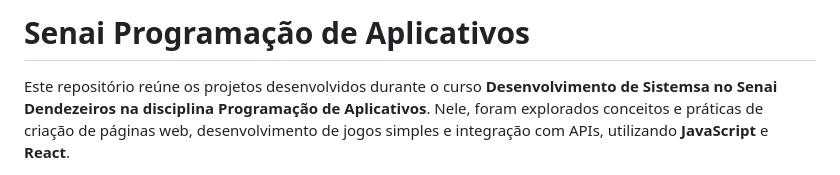
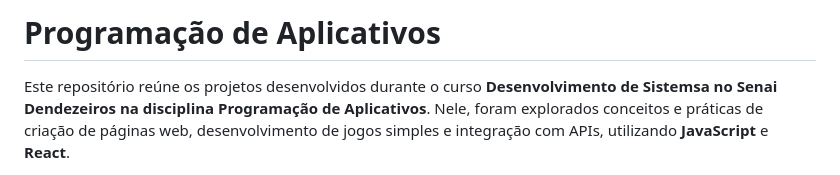
Before and after one commit to MateusSanfer/programacao-de-aplicativos, a Markdown page: README.md, the part around the change. Rendered like a GitHub page.

```diff
--- a/README.md
+++ b/README.md
@@ -1,4 +1,4 @@
-# Senai Programação de Aplicativos
+# Programação de Aplicativos
 
 Este repositório reúne os projetos desenvolvidos durante o curso **Desenvolvimento de Sistemsa no Senai Dendezeiros na disciplina Programação de Aplicativos**. Nele, foram explorados conceitos e práticas de criação de páginas web, desenvolvimento de jogos simples e integração com APIs, utilizando **JavaScript** e **React**.
 
```
